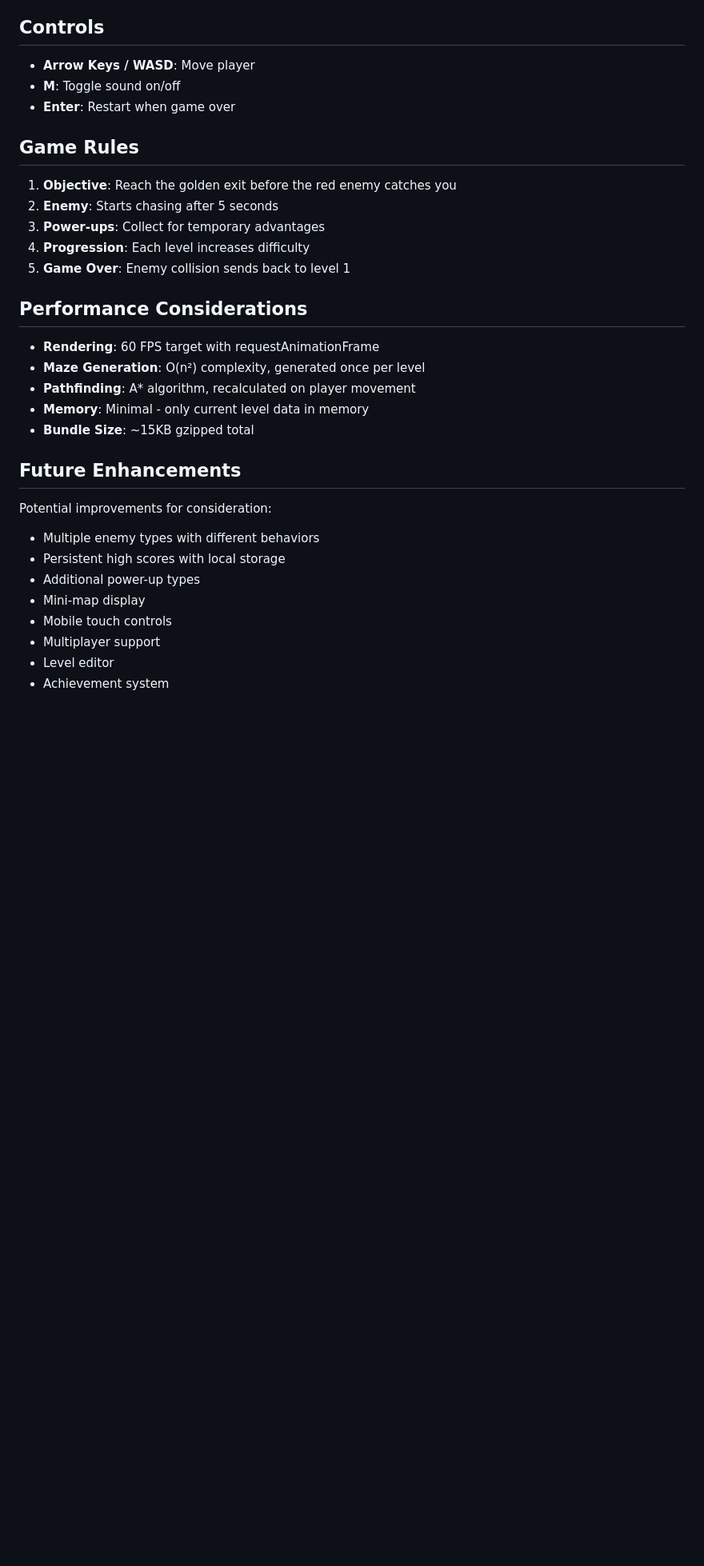
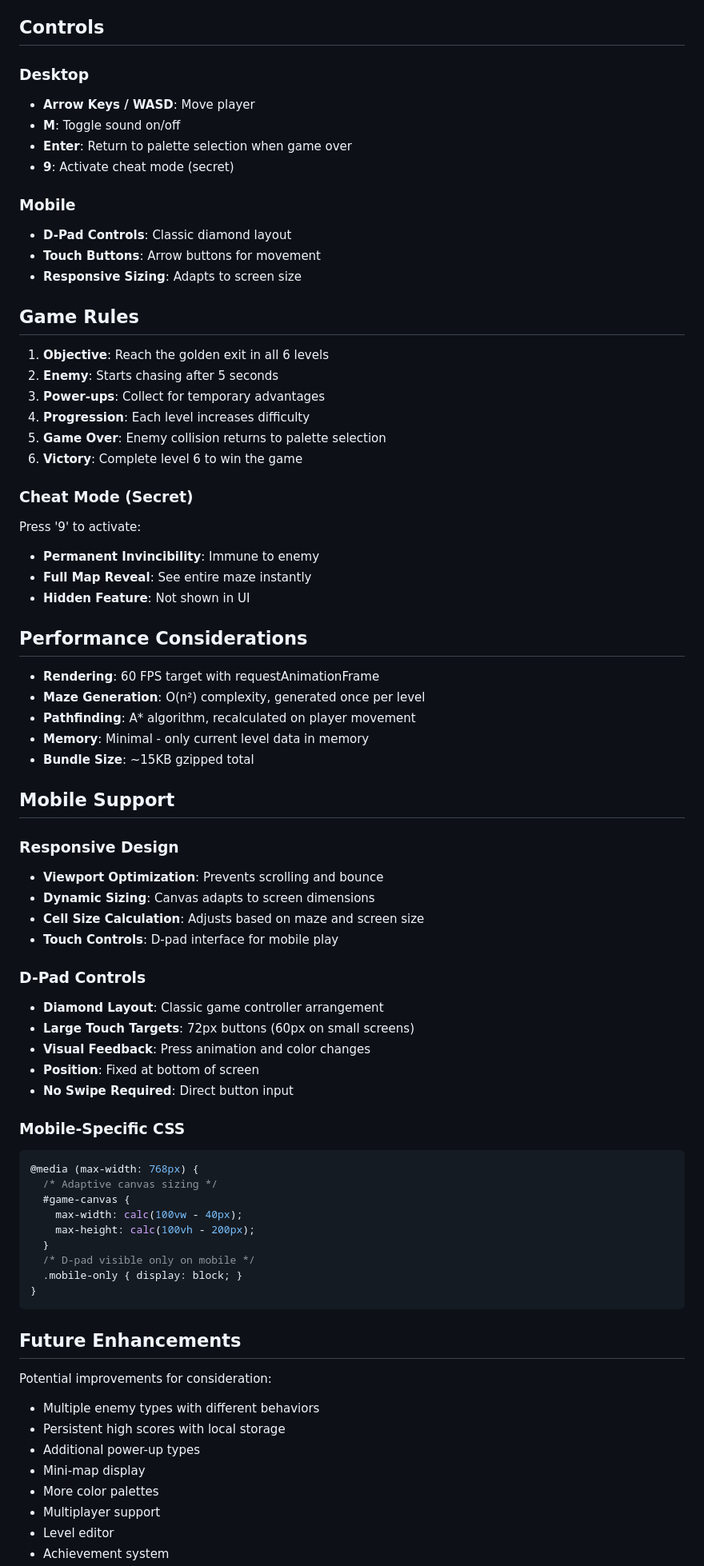
Before and after one commit to 26hchappelle/maze-game, a Markdown page: README.md, the part around one of its changes. Shown at 80% size. Drawn GitHub-style; blank space fills up the shorter version.

````diff
--- a/README.md
+++ b/README.md
@@ -366,17 +408,31 @@ The game auto-deploys to Vercel on push to main branch.
 
 ## Controls
 
+### Desktop
 - **Arrow Keys / WASD**: Move player
 - **M**: Toggle sound on/off
-- **Enter**: Restart when game over
+- **Enter**: Return to palette selection when game over
+- **9**: Activate cheat mode (secret)
+
+### Mobile
+- **D-Pad Controls**: Classic diamond layout
+- **Touch Buttons**: Arrow buttons for movement
+- **Responsive Sizing**: Adapts to screen size
 
 ## Game Rules
 
-1. **Objective**: Reach the golden exit before the red enemy catches you
+1. **Objective**: Reach the golden exit in all 6 levels
 2. **Enemy**: Starts chasing after 5 seconds
 3. **Power-ups**: Collect for temporary advantages
 4. **Progression**: Each level increases difficulty
-5. **Game Over**: Enemy collision sends back to level 1
+5. **Game Over**: Enemy collision returns to palette selection
+6. **Victory**: Complete level 6 to win the game
+
+### Cheat Mode (Secret)
+Press '9' to activate:
+- **Permanent Invincibility**: Immune to enemy
+- **Full Map Reveal**: See entire maze instantly
+- **Hidden Feature**: Not shown in UI
 
 ## Performance Considerations
 
@@ -386,6 +442,34 @@ The game auto-deploys to Vercel on push to main branch.
 - **Memory**: Minimal - only current level data in memory
 - **Bundle Size**: ~15KB gzipped total
 
+## Mobile Support
+
+### Responsive Design
+- **Viewport Optimization**: Prevents scrolling and bounce
+- **Dynamic Sizing**: Canvas adapts to screen dimensions
+- **Cell Size Calculation**: Adjusts based on maze and screen size
+- **Touch Controls**: D-pad interface for mobile play
+
+### D-Pad Controls
+- **Diamond Layout**: Classic game controller arrangement
+- **Large Touch Targets**: 72px buttons (60px on small screens)
+- **Visual Feedback**: Press animation and color changes
+- **Position**: Fixed at bottom of screen
+- **No Swipe Required**: Direct button input
+
+### Mobile-Specific CSS
+```css
+@media (max-width: 768px) {
+  /* Adaptive canvas sizing */
+  #game-canvas {
+    max-width: calc(100vw - 40px);
+    max-height: calc(100vh - 200px);
+  }
+  /* D-pad visible only on mobile */
+  .mobile-only { display: block; }
+}
+```
+
 ## Future Enhancements
 
 Potential improvements for consideration:
@@ -393,7 +477,7 @@ Potential improvements for consideration:
 - Persistent high scores with local storage
 - Additional power-up types
 - Mini-map display
-- Mobile touch controls
+- More color palettes
 - Multiplayer support
 - Level editor
 - Achievement system
````
Also changed, not shown: other parts of README.md (+58 -15 lines).
